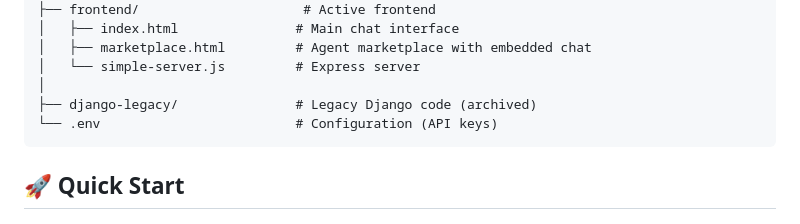
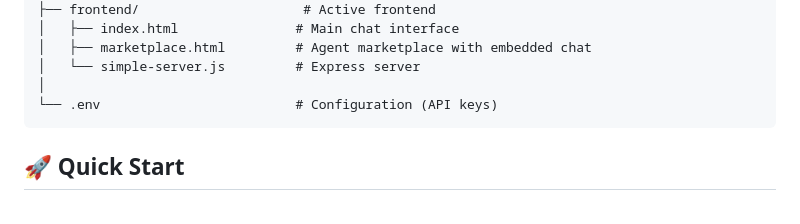
Before and after one commit to etisamhaq/AI-Dev-Squad-Multi-Agent-System, a Markdown page: README.md, the part around the change. GitHub-like rendering.

Commit message:
Remove legacy Django code section from README
Removed reference to legacy Django code from README.

````diff
--- a/README.md
+++ b/README.md
@@ -55,7 +55,6 @@ ai-dev-squad/
 │   ├── marketplace.html         # Agent marketplace with embedded chat
 │   └── simple-server.js         # Express server
 │
-├── django-legacy/               # Legacy Django code (archived)
 └── .env                         # Configuration (API keys)
 ```
 
````
